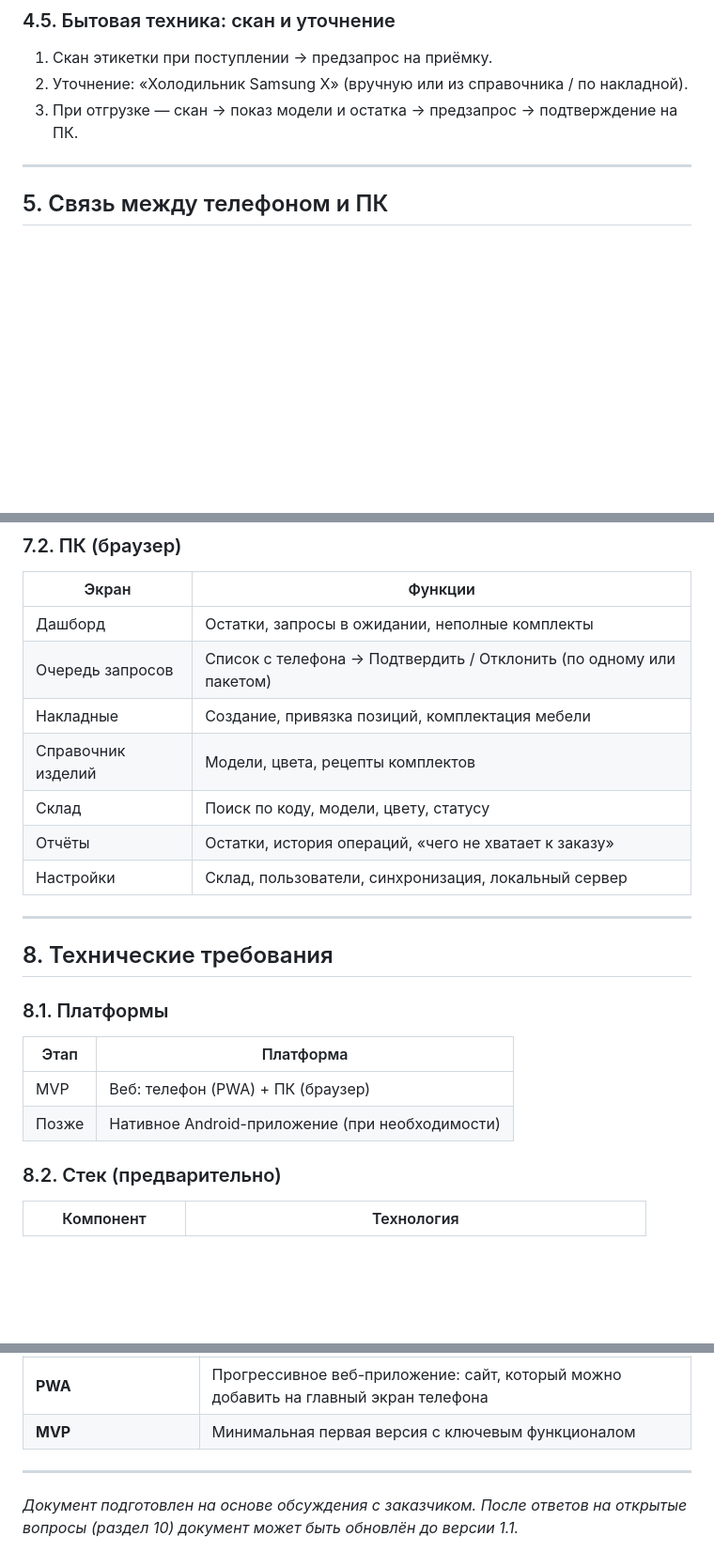
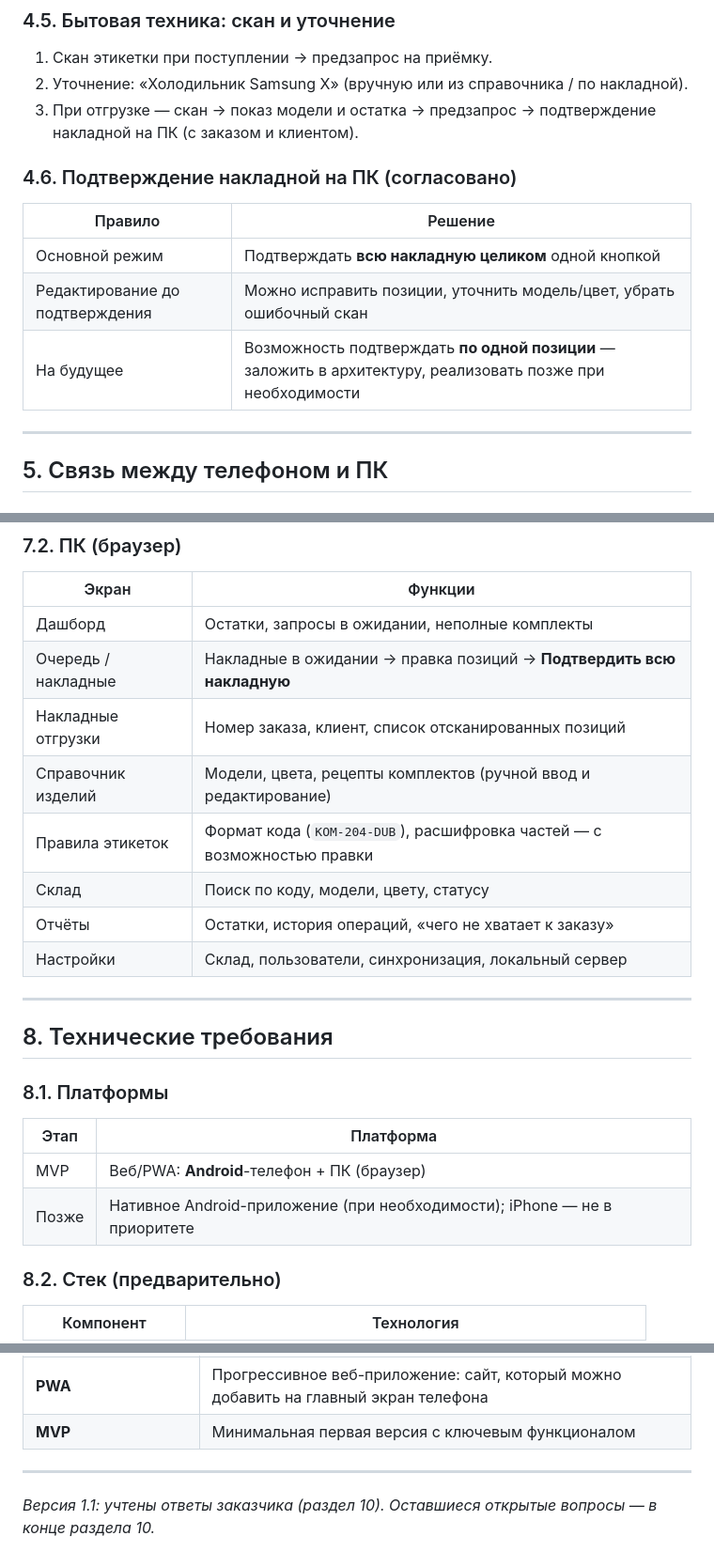
Before and after one commit to Prokli81/desktop-tutorial, a Markdown page: Sklad/docs/TZ-RU.md, 3 parts joined by grey strips. Shown at 94% size. Rendered like a GitHub page; blank space fills up the shorter version.

```diff
--- a/Sklad/docs/TZ-RU.md
+++ b/Sklad/docs/TZ-RU.md
@@ -116,7 +124,15 @@
 
 1. Скан этикетки при поступлении → предзапрос на приёмку.
 2. Уточнение: «Холодильник Samsung X» (вручную или из справочника / по накладной).
-3. При отгрузке — скан → показ модели и остатка → предзапрос → подтверждение на ПК.
+3. При отгрузке — скан → показ модели и остатка → предзапрос → подтверждение накладной на ПК (с заказом и клиентом).
+
+### 4.6. Подтверждение накладной на ПК (согласовано)
+
+| Правило | Решение |
+|---------|---------|
+| Основной режим | Подтверждать **всю накладную целиком** одной кнопкой |
+| Редактирование до подтверждения | Можно исправить позиции, уточнить модель/цвет, убрать ошибочный скан |
+| На будущее | Возможность подтверждать **по одной позиции** — заложить в архитектуру, реализовать позже при необходимости |
 
 ---
 
@@ -201,9 +221,10 @@
 | Экран | Функции |
 |-------|---------|
 | Дашборд | Остатки, запросы в ожидании, неполные комплекты |
-| Очередь запросов | Список с телефона → Подтвердить / Отклонить (по одному или пакетом) |
-| Накладные | Создание, привязка позиций, комплектация мебели |
-| Справочник изделий | Модели, цвета, рецепты комплектов |
+| Очередь / накладные | Накладные в ожидании → правка позиций → **Подтвердить всю накладную** |
+| Накладные отгрузки | Номер заказа, клиент, список отсканированных позиций |
+| Справочник изделий | Модели, цвета, рецепты комплектов (ручной ввод и редактирование) |
+| Правила этикеток | Формат кода (`KOM-204-DUB`), расшифровка частей — с возможностью правки |
 | Склад | Поиск по коду, модели, цвету, статусу |
 | Отчёты | Остатки, история операций, «чего не хватает к заказу» |
 | Настройки | Склад, пользователи, синхронизация, локальный сервер |
@@ -216,8 +237,8 @@
 
 | Этап | Платформа |
 |------|-----------|
-| MVP | Веб: телефон (PWA) + ПК (браузер) |
-| Позже | Нативное Android-приложение (при необходимости) |
+| MVP | Веб/PWA: **Android**-телефон + ПК (браузер) |
+| Позже | Нативное Android-приложение (при необходимости); iPhone — не в приоритете |
 
 ### 8.2. Стек (предварительно)
 
@@ -320,4 +349,4 @@
 
 ---
 
-*Документ подготовлен на основе обсуждения с заказчиком. После ответов на открытые вопросы (раздел 10) документ может быть обновлён до версии 1.1.*
+*Версия 1.1: учтены ответы заказчика (раздел 10). Оставшиеся открытые вопросы — в конце раздела 10.*
```
Also changed, not shown: other parts of Sklad/docs/TZ-RU.md (+52 -32 lines).
